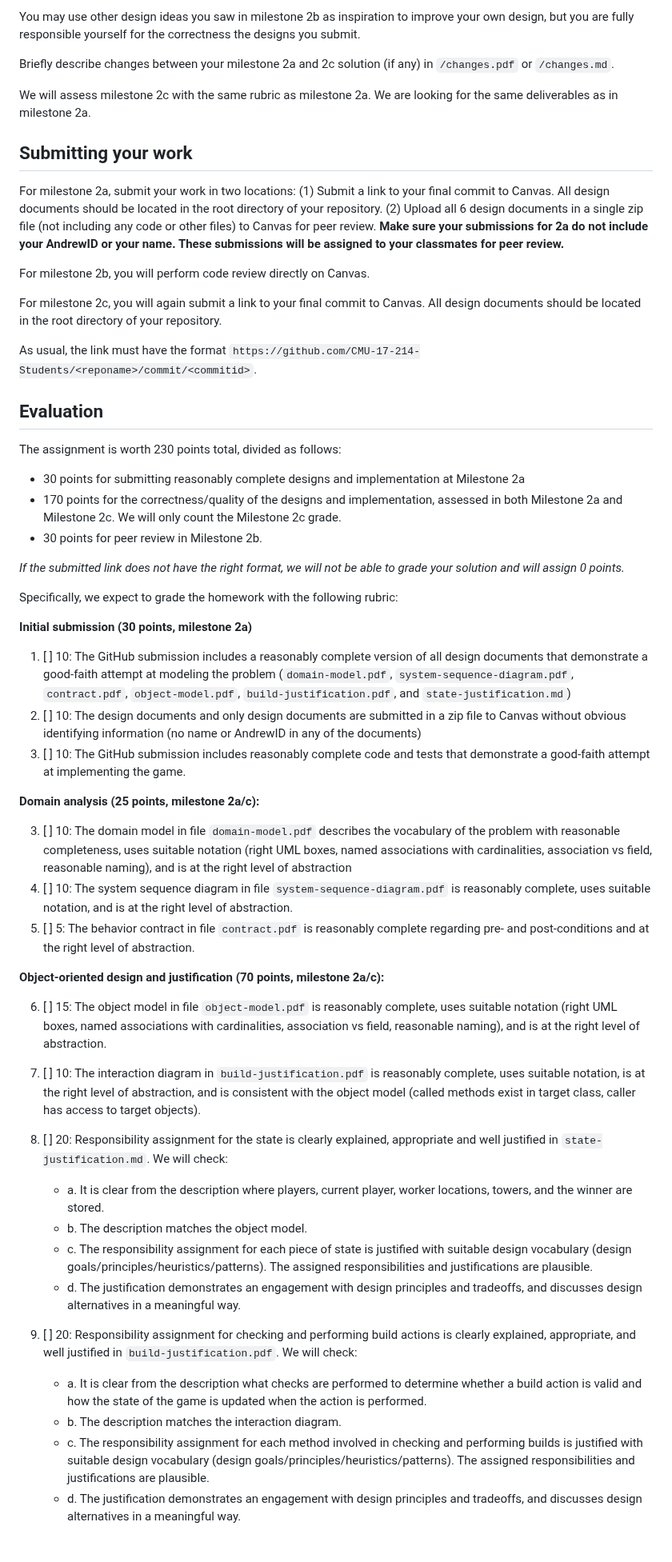
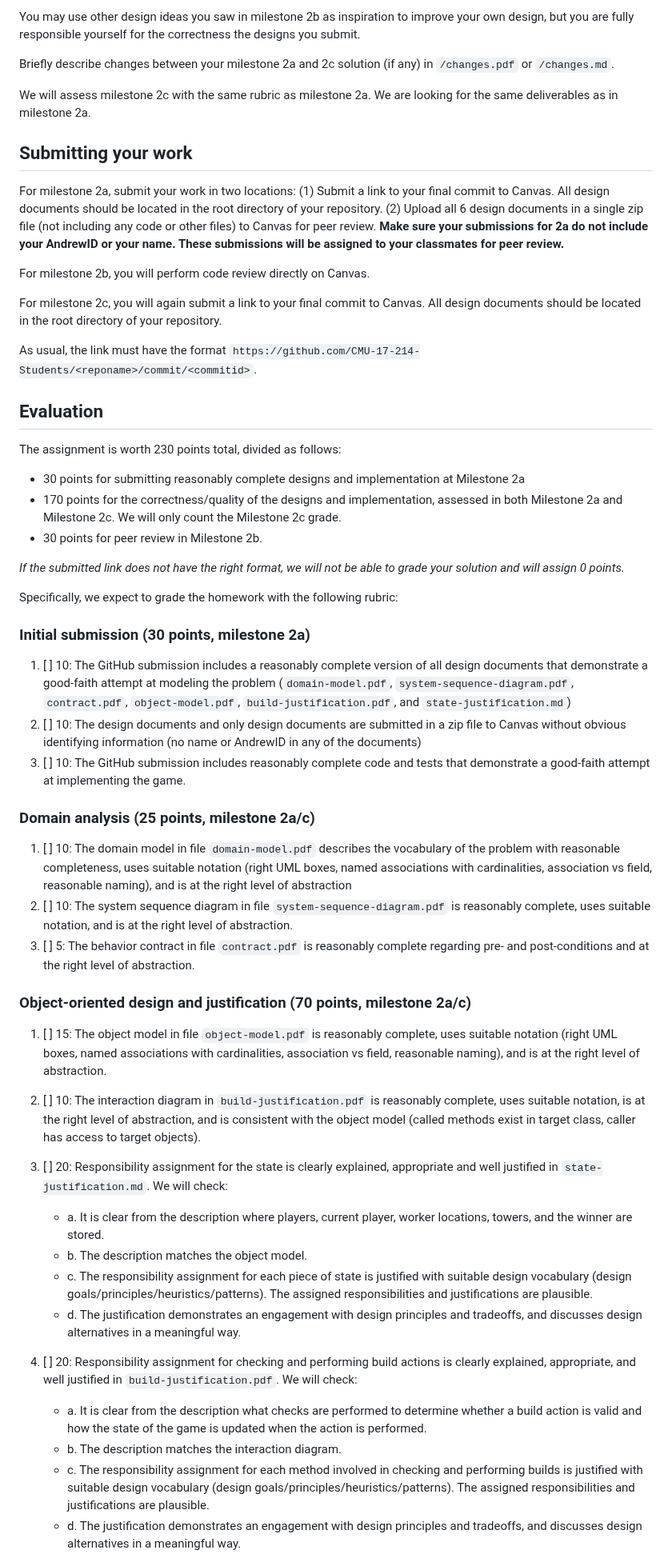
Before and after one commit to CMU-17-214/f2024, a Markdown page: assignments/hw2.md, the part around one of its changes. Shown at 80% size. Drawn GitHub-style.

```diff
--- a/assignments/hw2.md
+++ b/assignments/hw2.md
@@ -90,10 +84,6 @@ Briefly describe changes between your milestone 2a and 2c solution (if any) in `
 
 We will assess milestone 2c with the same rubric as milestone 2a. We are looking for the same deliverables as in milestone 2a.
 
-
-
-
-
 ## Submitting your work
 
 For milestone 2a, submit your work in two locations: (1) Submit a link to your final commit to Canvas. All design documents should be located in the root directory of your repository.  (2) Upload all 6 design documents in a single zip file (not including any code or other files) to Canvas for peer review. **Make sure your submissions for 2a do not include your AndrewID or your name. These submissions will be assigned to your classmates for peer review.**
@@ -104,8 +94,6 @@ For milestone 2c, you will again submit a link to your final commit to Canvas. A
 
 As usual, the link must have the format `https://github.com/CMU-17-214-Students/<reponame>/commit/<commitid>`.
 
-
-
 ## Evaluation
 
 The assignment is worth 230 points total, divided as follows:
@@ -114,37 +102,35 @@ The assignment is worth 230 points total, divided as follows:
 * 170 points for the correctness/quality of the designs and implementation, assessed in both Milestone 2a and Milestone 2c. We will only count the Milestone 2c grade.
 * 30 points for peer review in Milestone 2b.
 
-
-
-*If the submitted link does not have the right format, we will not be able to grade your solution and will assign 0 points.*
+_If the submitted link does not have the right format, we will not be able to grade your solution and will assign 0 points._
 
 Specifically, we expect to grade the homework with the following rubric:
 
-**Initial submission (30 points, milestone 2a)**
+### Initial submission (30 points, milestone 2a)
 
 1. [ ] 10: The GitHub submission includes a reasonably complete version of all design documents that demonstrate a good-faith attempt at modeling the problem (`domain-model.pdf`,  <code>system-sequence-diagram.pdf</code>, <code>contract.pdf</code>, `object-model.pdf`, `build-justification.pdf`, and `state-justification.md`)
-2. [ ] 10: The design documents and only design documents are submitted in a zip file to Canvas without obvious identifying information (no name or AndrewID in any of the documents)
-3. [ ] 10: The GitHub submission includes reasonably complete code and tests that demonstrate a good-faith attempt at implementing the game.
+1. [ ] 10: The design documents and only design documents are submitted in a zip file to Canvas without obvious identifying information (no name or AndrewID in any of the documents)
+1. [ ] 10: The GitHub submission includes reasonably complete code and tests that demonstrate a good-faith attempt at implementing the game.
 
-**Domain analysis (25 points, milestone 2a/c):**
+### Domain analysis (25 points, milestone 2a/c)
 
-3. [ ] 10: The domain model in file <code>domain-model.pdf</code> describes the vocabulary of the problem with reasonable completeness, uses suitable notation (right UML boxes, named associations with cardinalities, association vs field, reasonable naming), and is at the right level of abstraction
-4. [ ] 10: The system sequence diagram in file <code>system-sequence-diagram.pdf</code> is reasonably complete, uses suitable notation, and is at the right level of abstraction.
-5. [ ] 5: The behavior contract in file <code>contract.pdf</code> is reasonably complete regarding pre- and post-conditions and at the right level of abstraction.
+1. [ ] 10: The domain model in file <code>domain-model.pdf</code> describes the vocabulary of the problem with reasonable completeness, uses suitable notation (right UML boxes, named associations with cardinalities, association vs field, reasonable naming), and is at the right level of abstraction
+1. [ ] 10: The system sequence diagram in file <code>system-sequence-diagram.pdf</code> is reasonably complete, uses suitable notation, and is at the right level of abstraction.
+1. [ ] 5: The behavior contract in file <code>contract.pdf</code> is reasonably complete regarding pre- and post-conditions and at the right level of abstraction.
 
-**Object-oriented design and justification (70 points, milestone 2a/c):**
+### Object-oriented design and justification (70 points, milestone 2a/c)
 
-6. [ ] 15: The object model in file `object-model.pdf` is reasonably complete, uses suitable notation (right UML boxes, named associations with cardinalities, association vs field, reasonable naming), and is at the right level of abstraction.
-7. [ ] 10: The interaction diagram in `build-justification.pdf` is reasonably complete, uses suitable notation, is at the right level of abstraction, and is consistent with the object model (called methods exist in target class, caller has access to target objects).
-8. [ ] 20: Responsibility assignment for the state is clearly explained, appropriate and well justified  in `state-justification.md`. We will check:
-   - a. It is clear from the description where players, current player, worker locations, towers, and the winner are stored.
-   - b. The description matches the object model.
-   - c. The responsibility assignment for each piece of state is justified with suitable design vocabulary (design goals/principles/heuristics/patterns). The assigned responsibilities and justifications are plausible.
-   - d. The justification demonstrates an engagement with design principles and tradeoffs, and discusses design alternatives in a meaningful way.
+1. [ ] 15: The object model in file `object-model.pdf` is reasonably complete, uses suitable notation (right UML boxes, named associations with cardinalities, association vs field, reasonable naming), and is at the right level of abstraction.
+1. [ ] 10: The interaction diagram in `build-justification.pdf` is reasonably complete, uses suitable notation, is at the right level of abstraction, and is consistent with the object model (called methods exist in target class, caller has access to target objects).
+1. [ ] 20: Responsibility assignment for the state is clearly explained, appropriate and well justified  in `state-justification.md`. We will check:
+   * a. It is clear from the description where players, current player, worker locations, towers, and the winner are stored.
+   * b. The description matches the object model.
+   * c. The responsibility assignment for each piece of state is justified with suitable design vocabulary (design goals/principles/heuristics/patterns). The assigned responsibilities and justifications are plausible.
+   * d. The justification demonstrates an engagement with design principles and tradeoffs, and discusses design alternatives in a meaningful way.
 
-9. [ ] 20: Responsibility assignment for checking and performing build actions is clearly explained, appropriate, and well justified in `build-justification.pdf`. We will check:
-   - a. It is clear from the description what checks are performed to determine whether a build action is valid and how the state of the game is updated when the action is performed.
-   - b. The description matches the interaction diagram.
-   - c. The responsibility assignment for each method involved in checking and performing builds is justified with suitable design vocabulary (design goals/principles/heuristics/patterns). The assigned responsibilities and justifications are plausible.
-   - d. The justification demonstrates an engagement with design principles and tradeoffs, and discusses design alternatives in a meaningful way.
+1. [ ] 20: Responsibility assignment for checking and performing build actions is clearly explained, appropriate, and well justified in `build-justification.pdf`. We will check:
+   * a. It is clear from the description what checks are performed to determine whether a build action is valid and how the state of the game is updated when the action is performed.
+   * b. The description matches the interaction diagram.
+   * c. The responsibility assignment for each method involved in checking and performing builds is justified with suitable design vocabulary (design goals/principles/heuristics/patterns). The assigned responsibilities and justifications are plausible.
+   * d. The justification demonstrates an engagement with design principles and tradeoffs, and discusses design alternatives in a meaningful way.
 
```
Also changed, not shown: other parts of assignments/hw2.md (+15 -29 lines).
